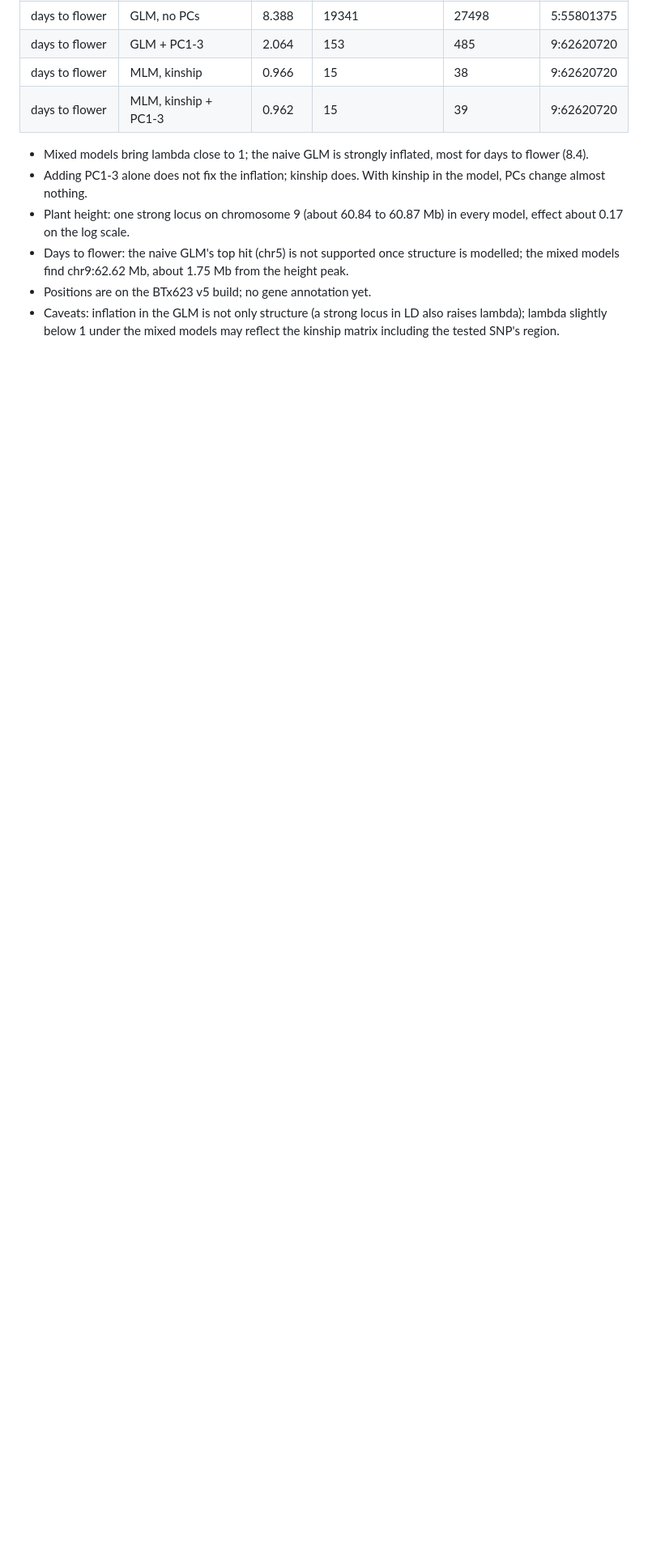
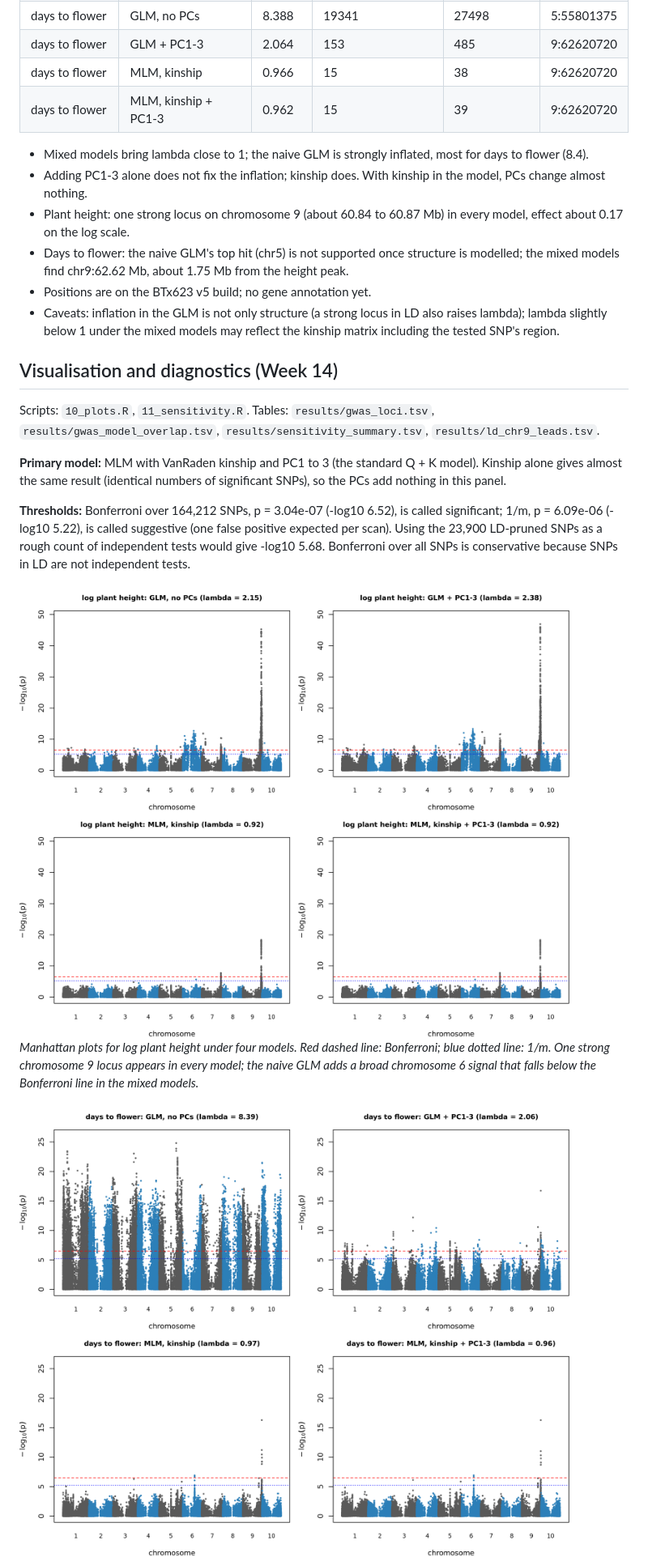
Before and after one commit to philaAntony/sorghum-gwas, a Markdown page: RESULTS.md, the part around one of its changes. Shown at 81% size. GitHub-like rendering; pictures changed too: figures/manhattan_days_to_flower.png (added), figures/manhattan_log_plant_height.png (added); blank space fills up the shorter version.

Commit message:
Week 14: Manhattan and QQ plots, loci, sensitivity analyses, LD between chr9 leads

```diff
--- a/RESULTS.md
+++ b/RESULTS.md
@@ -20,3 +20,17 @@ rMVP; 164,212 SNPs, 812 lines. Bonferroni p = 3.04e-07 (-log10 6.52); 1/m p = 6.
 - Days to flower: the naive GLM's top hit (chr5) is not supported once structure is modelled; the mixed models find chr9:62.62 Mb, about 1.75 Mb from the height peak.
 - Positions are on the BTx623 v5 build; no gene annotation yet.
 - Caveats: inflation in the GLM is not only structure (a strong locus in LD also raises lambda); lambda slightly below 1 under the mixed models may reflect the kinship matrix including the tested SNP's region.
+
+## Visualisation and diagnostics (Week 14)
+Scripts: `10_plots.R`, `11_sensitivity.R`. Tables: `results/gwas_loci.tsv`, `results/gwas_model_overlap.tsv`, `results/sensitivity_summary.tsv`, `results/ld_chr9_leads.tsv`.
+
+**Primary model:** MLM with VanRaden kinship and PC1 to 3 (the standard Q + K model). Kinship alone gives almost the same result (identical numbers of significant SNPs), so the PCs add nothing in this panel.
+
+**Thresholds:** Bonferroni over 164,212 SNPs, p = 3.04e-07 (-log10 6.52), is called significant; 1/m, p = 6.09e-06 (-log10 5.22), is called suggestive (one false positive expected per scan). Using the 23,900 LD-pruned SNPs as a rough count of independent tests would give -log10 5.68. Bonferroni over all SNPs is conservative because SNPs in LD are not independent tests.
+
+<img src="figures/manhattan_log_plant_height.png" alt="Manhattan plots, log plant height" width="700">
+
+*Manhattan plots for log plant height under four models. Red dashed line: Bonferroni; blue dotted line: 1/m. One strong chromosome 9 locus appears in every model; the naive GLM adds a broad chromosome 6 signal that falls below the Bonferroni line in the mixed models.*
+
+<img src="figures/manhattan_days_to_flower.png" alt="Manhattan plots, days to flower" width="700">
+
```
Also changed, not shown: other parts of RESULTS.md (+44 -0 lines), notes/weekly_log.md (+5 -0 lines), figures/qq_plots.png (added), 6 other files.
